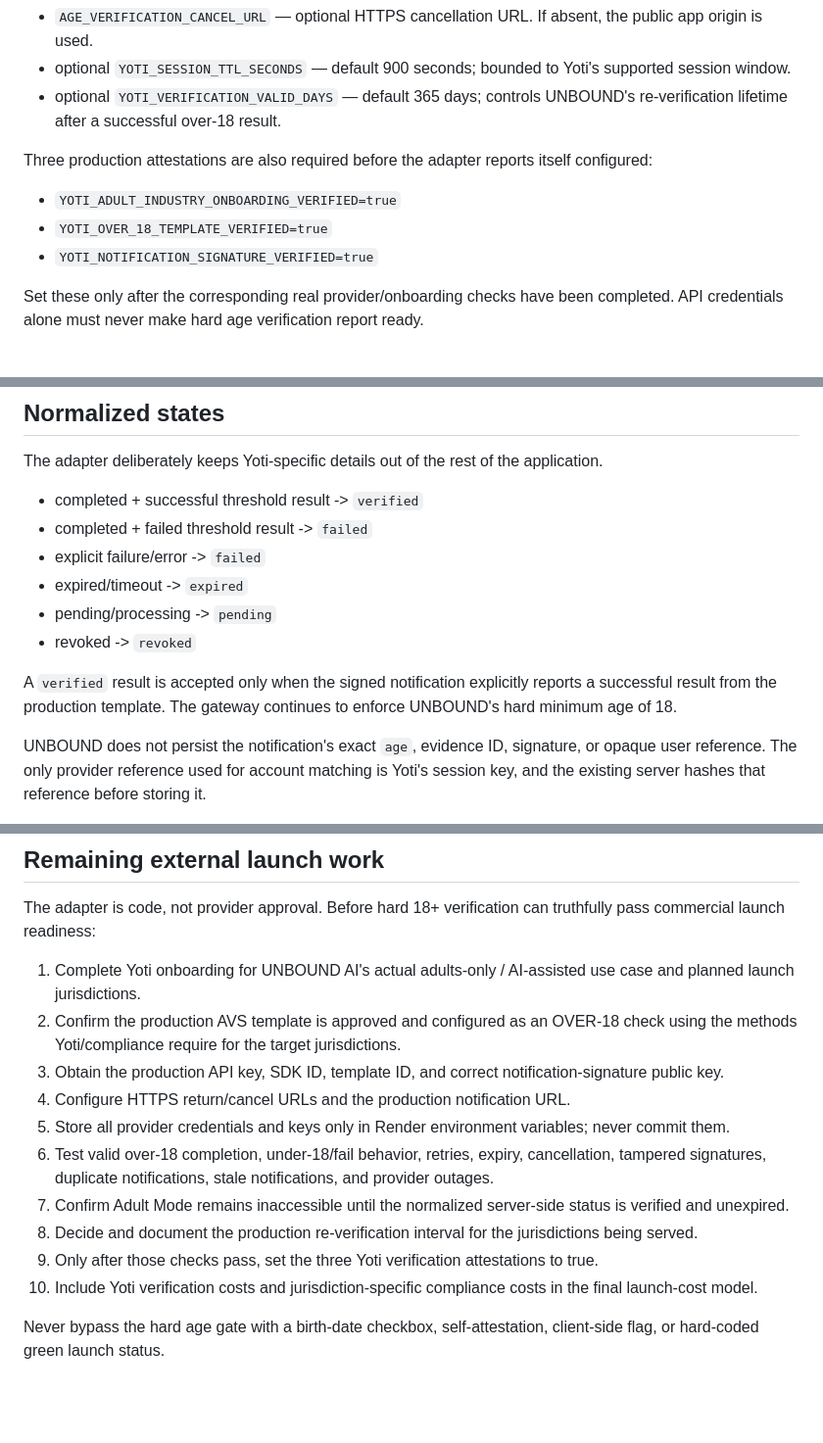
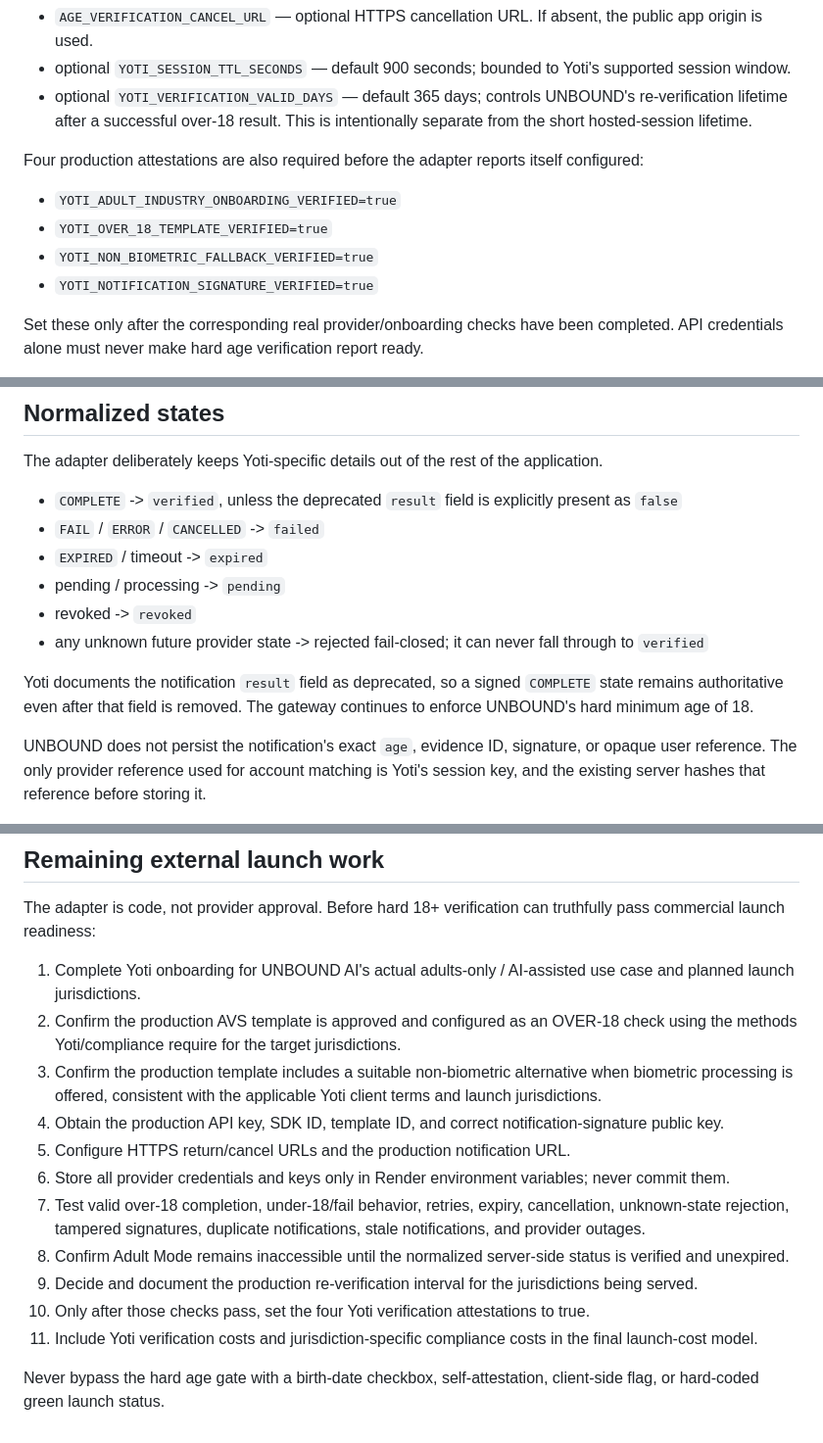
Before and after one commit to Beau2176/unbound-ai, a Markdown page: docs/AGE_VERIFICATION.md, 3 parts joined by grey strips. Shown at 98% size. Rendered like a GitHub page; blank space fills up the shorter version.

Commit message:
Document Yoti non-biometric fallback gate v0.60

```diff
--- a/docs/AGE_VERIFICATION.md
+++ b/docs/AGE_VERIFICATION.md
@@ -29,12 +30,13 @@ Required values:
 - `AGE_VERIFICATION_RETURN_URL` — optional HTTPS return URL after the hosted flow. If absent, the public app origin is used.
 - `AGE_VERIFICATION_CANCEL_URL` — optional HTTPS cancellation URL. If absent, the public app origin is used.
 - optional `YOTI_SESSION_TTL_SECONDS` — default 900 seconds; bounded to Yoti's supported session window.
-- optional `YOTI_VERIFICATION_VALID_DAYS` — default 365 days; controls UNBOUND's re-verification lifetime after a successful over-18 result.
+- optional `YOTI_VERIFICATION_VALID_DAYS` — default 365 days; controls UNBOUND's re-verification lifetime after a successful over-18 result. This is intentionally separate from the short hosted-session lifetime.
 
-Three production attestations are also required before the adapter reports itself configured:
+Four production attestations are also required before the adapter reports itself configured:
 
 - `YOTI_ADULT_INDUSTRY_ONBOARDING_VERIFIED=true`
 - `YOTI_OVER_18_TEMPLATE_VERIFIED=true`
+- `YOTI_NON_BIOMETRIC_FALLBACK_VERIFIED=true`
 - `YOTI_NOTIFICATION_SIGNATURE_VERIFIED=true`
 
 Set these only after the corresponding real provider/onboarding checks have been completed. API credentials alone must never make hard age verification report ready.
@@ -78,14 +82,14 @@ Yoti retries notifications when a successful HTTP response is not received. The
 
 The adapter deliberately keeps Yoti-specific details out of the rest of the application.
 
-- completed + successful threshold result -> `verified`
-- completed + failed threshold result -> `failed`
-- explicit failure/error -> `failed`
-- expired/timeout -> `expired`
-- pending/processing -> `pending`
+- `COMPLETE` -> `verified`, unless the deprecated `result` field is explicitly present as `false`
+- `FAIL` / `ERROR` / `CANCELLED` -> `failed`
+- `EXPIRED` / timeout -> `expired`
+- pending / processing -> `pending`
 - revoked -> `revoked`
+- any unknown future provider state -> rejected fail-closed; it can never fall through to `verified`
 
-A `verified` result is accepted only when the signed notification explicitly reports a successful result from the production template. The gateway continues to enforce UNBOUND's hard minimum age of 18.
+Yoti documents the notification `result` field as deprecated, so a signed `COMPLETE` state remains authoritative even after that field is removed. The gateway continues to enforce UNBOUND's hard minimum age of 18.
 
 UNBOUND does not persist the notification's exact `age`, evidence ID, signature, or opaque user reference. The only provider reference used for account matching is Yoti's session key, and the existing server hashes that reference before storing it.
 
@@ -95,13 +99,14 @@ The adapter is code, not provider approval. Before hard 18+ verification can tru
 
 1. Complete Yoti onboarding for UNBOUND AI's actual adults-only / AI-assisted use case and planned launch jurisdictions.
 2. Confirm the production AVS template is approved and configured as an OVER-18 check using the methods Yoti/compliance require for the target jurisdictions.
-3. Obtain the production API key, SDK ID, template ID, and correct notification-signature public key.
-4. Configure HTTPS return/cancel URLs and the production notification URL.
-5. Store all provider credentials and keys only in Render environment variables; never commit them.
-6. Test valid over-18 completion, under-18/fail behavior, retries, expiry, cancellation, tampered signatures, duplicate notifications, stale notifications, and provider outages.
-7. Confirm Adult Mode remains inaccessible until the normalized server-side status is verified and unexpired.
-8. Decide and document the production re-verification interval for the jurisdictions being served.
-9. Only after those checks pass, set the three Yoti verification attestations to true.
-10. Include Yoti verification costs and jurisdiction-specific compliance costs in the final launch-cost model.
+3. Confirm the production template includes a suitable non-biometric alternative when biometric processing is offered, consistent with the applicable Yoti client terms and launch jurisdictions.
+4. Obtain the production API key, SDK ID, template ID, and correct notification-signature public key.
+5. Configure HTTPS return/cancel URLs and the production notification URL.
+6. Store all provider credentials and keys only in Render environment variables; never commit them.
+7. Test valid over-18 completion, under-18/fail behavior, retries, expiry, cancellation, unknown-state rejection, tampered signatures, duplicate notifications, stale notifications, and provider outages.
+8. Confirm Adult Mode remains inaccessible until the normalized server-side status is verified and unexpired.
+9. Decide and document the production re-verification interval for the jurisdictions being served.
+10. Only after those checks pass, set the four Yoti verification attestations to true.
+11. Include Yoti verification costs and jurisdiction-specific compliance costs in the final launch-cost model.
 
 Never bypass the hard age gate with a birth-date checkbox, self-attestation, client-side flag, or hard-coded green launch status.
```
Also changed, not shown: other parts of docs/AGE_VERIFICATION.md (+4 -1 lines).
